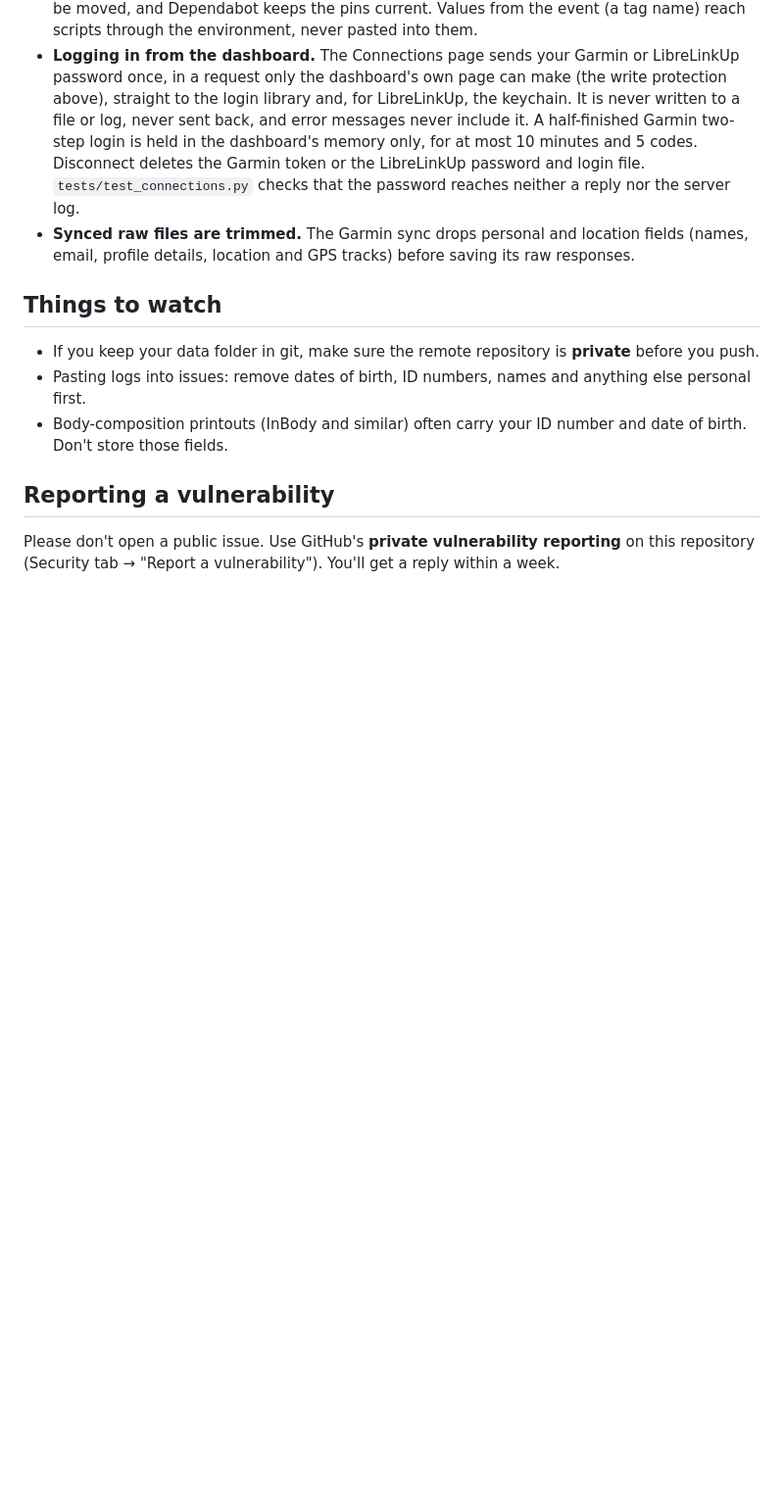
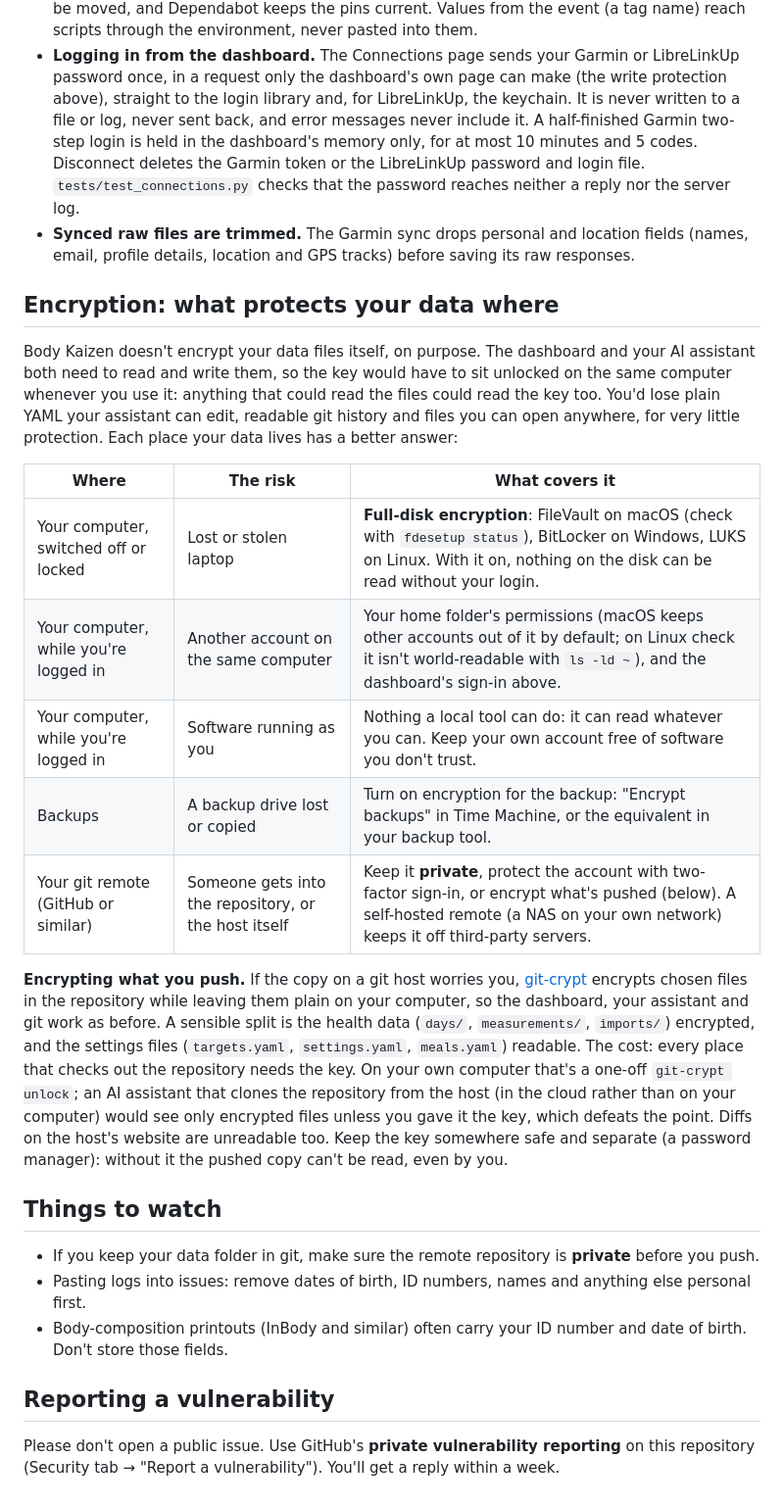
Before and after one commit to craigbennett1981/body-kaizen, a Markdown page: SECURITY.md, the part around the change. Shown at 98% size. GitHub-like rendering; blank space fills up the shorter version.

Commit message:
SECURITY: where encryption protects your data, and why the files themselves aren't encrypted
Co-Authored-By: Claude Opus 5.5 <noreply@anthropic.com>
Claude-Session: https://claude.ai/code/session_01Grj56844zK9qWumkwGPAtc

```diff
--- a/SECURITY.md
+++ b/SECURITY.md
@@ -52,6 +52,30 @@
 - **Synced raw files are trimmed.** The Garmin sync drops personal and location fields (names, email, profile details, location and
   GPS tracks) before saving its raw responses.
 
+## Encryption: what protects your data where
+
+Body Kaizen doesn't encrypt your data files itself, on purpose. The dashboard and your AI assistant both need to
+read and write them, so the key would have to sit unlocked on the same computer whenever you use it: anything that
+could read the files could read the key too. You'd lose plain YAML your assistant can edit, readable git history and
+files you can open anywhere, for very little protection. Each place your data lives has a better answer:
+
+| Where | The risk | What covers it |
+|---|---|---|
+| Your computer, switched off or locked | Lost or stolen laptop | **Full-disk encryption**: FileVault on macOS (check with `fdesetup status`), BitLocker on Windows, LUKS on Linux. With it on, nothing on the disk can be read without your login. |
+| Your computer, while you're logged in | Another account on the same computer | Your home folder's permissions (macOS keeps other accounts out of it by default; on Linux check it isn't world-readable with `ls -ld ~`), and the dashboard's sign-in above. |
+| Your computer, while you're logged in | Software running as you | Nothing a local tool can do: it can read whatever you can. Keep your own account free of software you don't trust. |
+| Backups | A backup drive lost or copied | Turn on encryption for the backup: "Encrypt backups" in Time Machine, or the equivalent in your backup tool. |
+| Your git remote (GitHub or similar) | Someone gets into the repository, or the host itself | Keep it **private**, protect the account with two-factor sign-in, or encrypt what's pushed (below). A self-hosted remote (a NAS on your own network) keeps it off third-party servers. |
+
+**Encrypting what you push.** If the copy on a git host worries you, [git-crypt](https://github.com/AGWA/git-crypt)
+encrypts chosen files in the repository while leaving them plain on your computer, so the dashboard, your assistant
+and git work as before. A sensible split is the health data (`days/`, `measurements/`, `imports/`) encrypted, and
+the settings files (`targets.yaml`, `settings.yaml`, `meals.yaml`) readable. The cost: every place that checks out
+the repository needs the key. On your own computer that's a one-off `git-crypt unlock`; an AI assistant that clones
+the repository from the host (in the cloud rather than on your computer) would see only encrypted files unless you
+gave it the key, which defeats the point. Diffs on the host's website are unreadable too. Keep the key somewhere safe
+and separate (a password manager): without it the pushed copy can't be read, even by you.
+
 ## Things to watch
 
 - If you keep your data folder in git, make sure the remote repository is **private** before you push.
```
